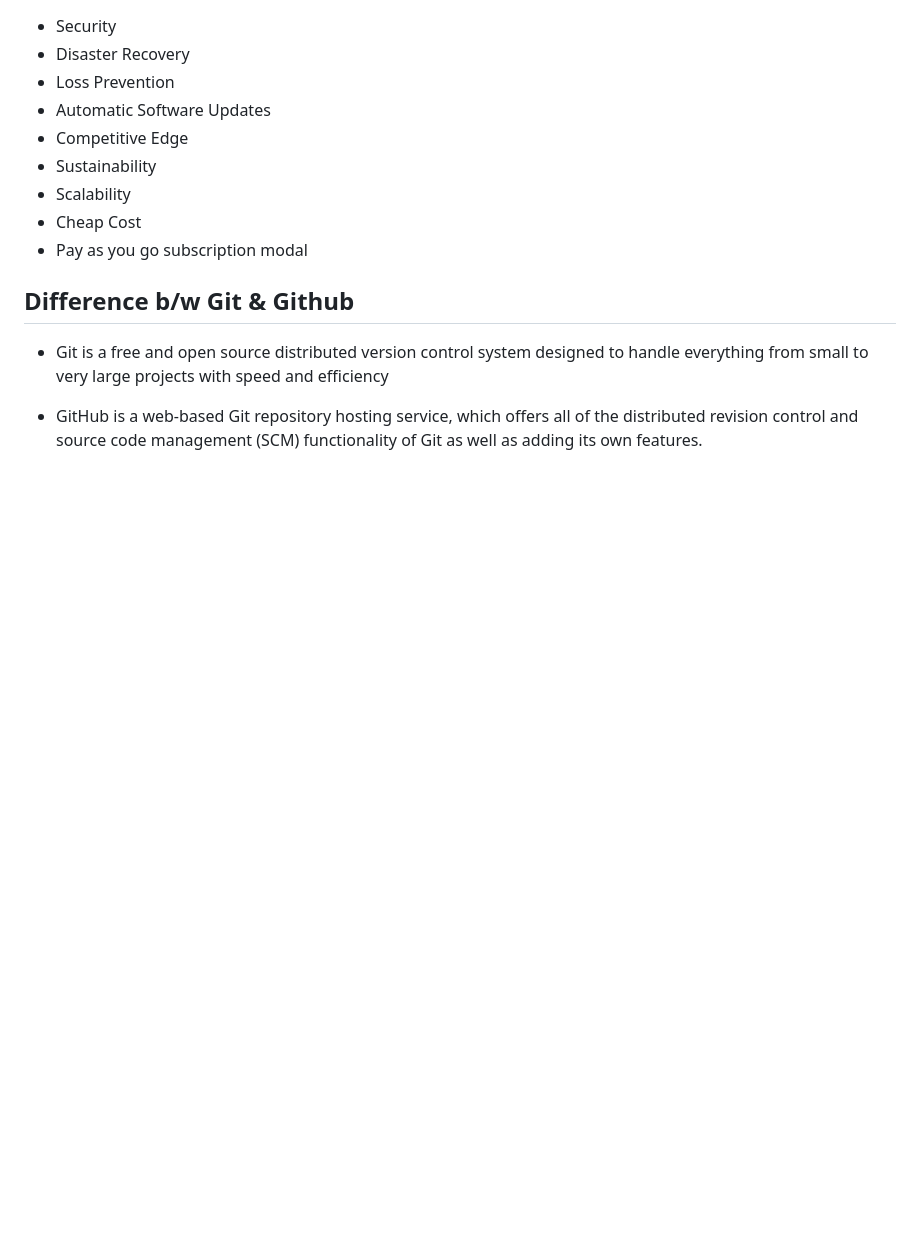
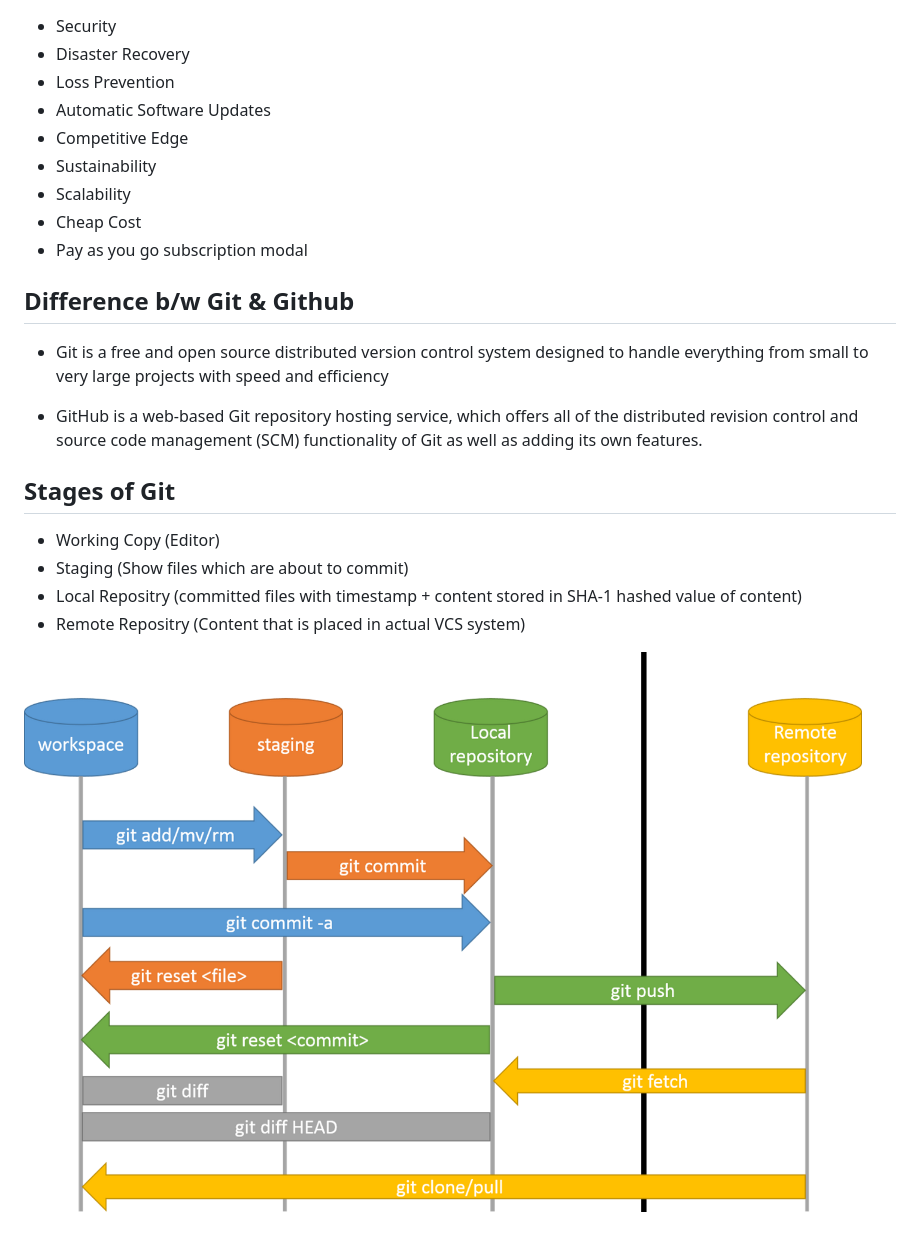
Before and after one commit to khizerrehan92/dice-analytics-khizerrehan, a Markdown page: README.md, the part around the change. Drawn GitHub-style; pictures changed too: git-stages.png (added); blank space fills up the shorter version.

Commit message:
Stages of Git

```diff
--- a/README.md
+++ b/README.md
@@ -52,3 +52,12 @@ creating builds and hosting build folder to production server.
 - Git is a free and open source distributed version control system designed to handle everything from small to very large projects with speed and efficiency
 
 - GitHub is a web-based Git repository hosting service, which offers all of the distributed revision control and source code management (SCM) functionality of Git as well as adding its own features.
+
+
+## Stages of Git
+- Working Copy (Editor)
+- Staging (Show files which are about to commit)
+- Local Repositry (committed files with timestamp + content stored in SHA-1 hashed value of content)
+- Remote Repositry (Content that is placed in actual VCS system)
+
+![image](https://github.com/khizerrehan92/dice-analytics-khizerrehan/blob/main/git-stages.png)
```
